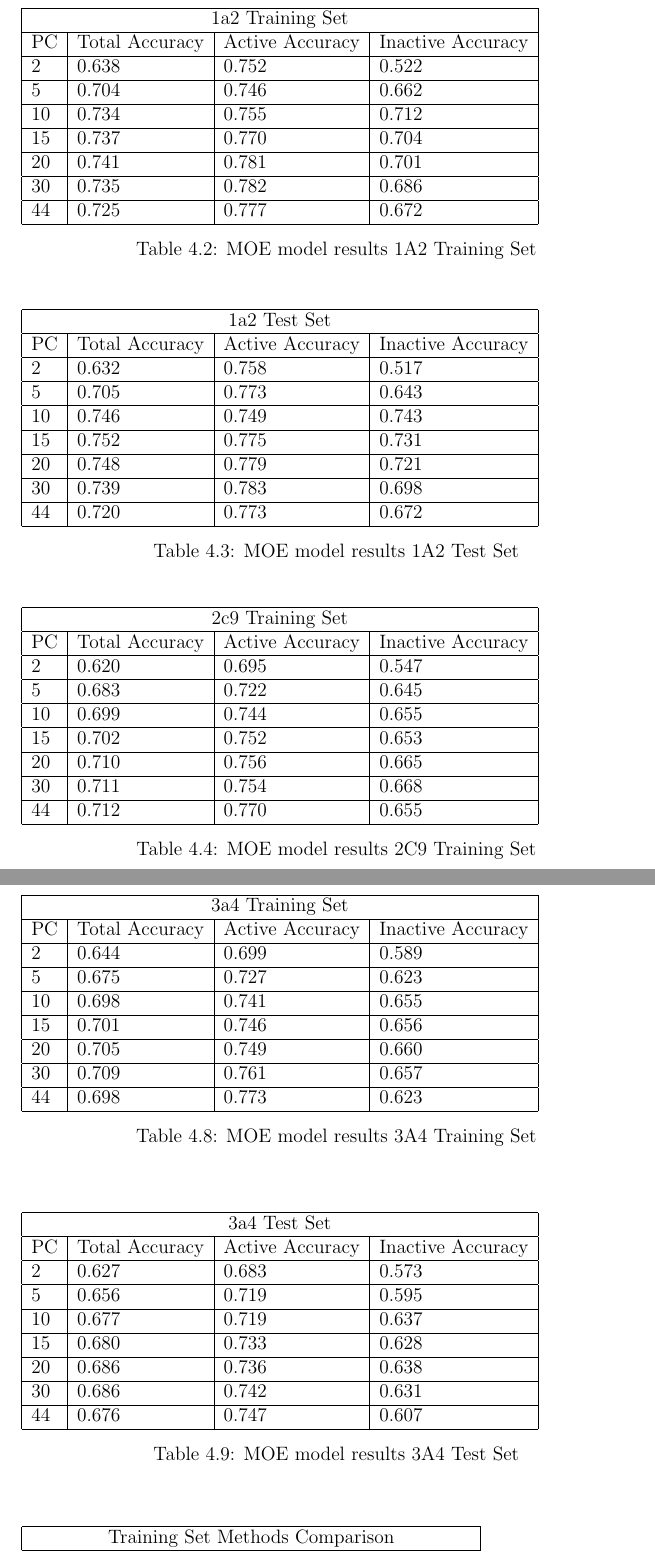
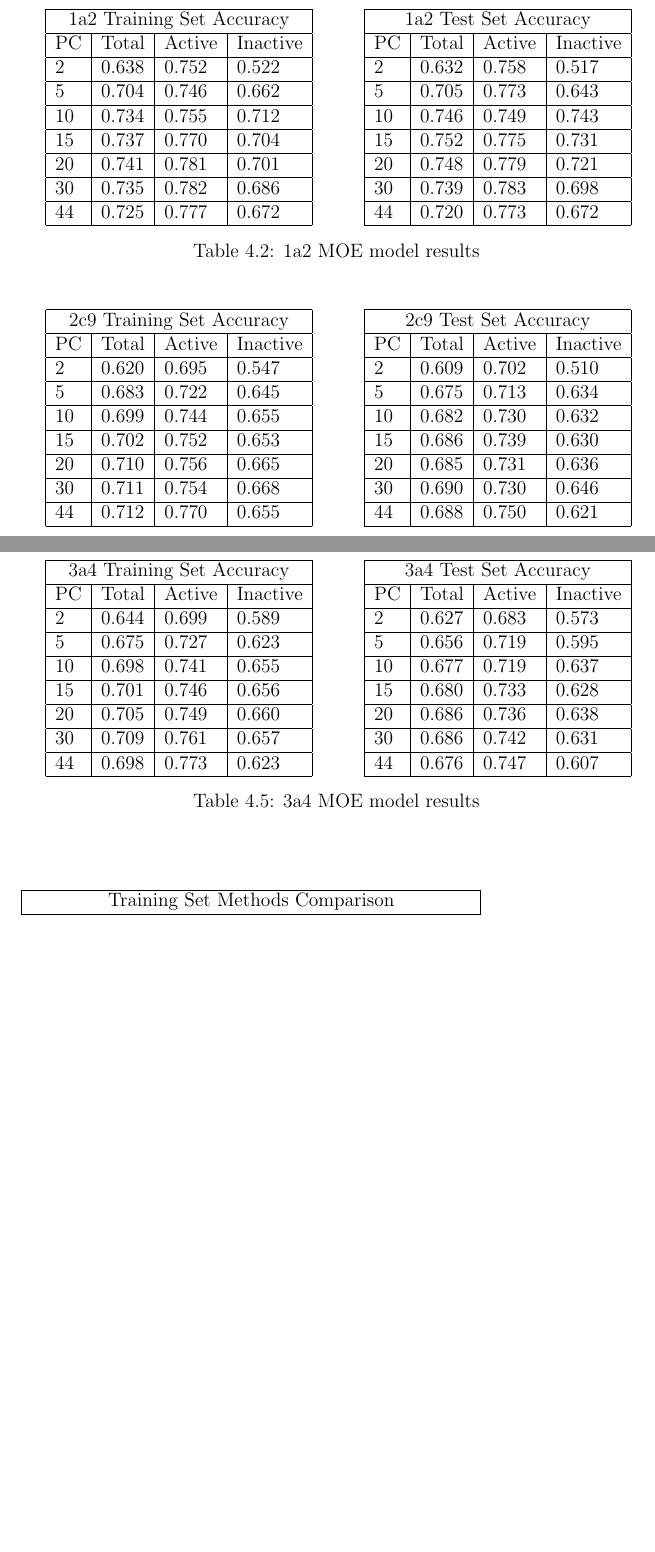
Before and after one commit to 5x5x5x5/CYP, a LaTeX thesis (thesis/CYP.tex, which reads thesis/tables.tex): two parts of pages 44 and 46 of 56 before the commit and two parts of pages 44 and 45 of 54 after it, joined at a grey line, cut so that both start at the same text, the shorter picture padded with empty space. Compiled offline with pdfLaTeX.

Commit message:
new table format

```diff
--- a/thesis/tables.tex
+++ b/thesis/tables.tex
@@ -50,15 +52,13 @@ PC & Total Accuracy & Active Accuracy & Inactive Accuracy  \\ \hline
 30 & 0.735          & 0.782           & 0.686     \\ \hline
 44 & 0.725          & 0.777           & 0.672     \\ \hline
 \end{tabular}
-\caption{MOE model results 1A2 Training Set}
-\end{table}
-
-
-\begin{table}[h]
+\end{minipage}
+\begin{minipage}{.5\linewidth}
+\centering
 \begin{tabular}{|l|l|l|l|}
 \hline
-\multicolumn{4}{|c|}{1a2 Test Set}                                                                    \\ \hline
-PC & Total Accuracy & Active Accuracy & Inactive Accuracy \\ \hline
+\multicolumn{4}{|c|}{1a2 Test Set Accuracy}     \\ \hline
+PC & Total          & Active          & Inactive \\ \hline
 2  & 0.632          & 0.758           & 0.517   \\ \hline
 5  & 0.705          & 0.773           & 0.643   \\ \hline
 10 & 0.746          & 0.749           & 0.743   \\ \hline
@@ -67,15 +67,18 @@ PC & Total Accuracy & Active Accuracy & Inactive Accuracy \\ \hline
 30 & 0.739          & 0.783           & 0.698   \\ \hline
 44 & 0.720          & 0.773           & 0.672   \\ \hline
 \end{tabular}
-\caption{MOE model results 1A2 Test Set}
+\end{minipage}
+\caption{1a2 MOE model results}
 \end{table}
 
 
 \begin{table}[h]
+\begin{minipage}{.5\linewidth}
+\centering
 \begin{tabular}{|l|l|l|l|}
 \hline
-\multicolumn{4}{|c|}{2c9 Training Set}                                                                \\ \hline
-PC & Total Accuracy & Active Accuracy & Inactive Accuracy \\ \hline
+\multicolumn{4}{|c|}{2c9 Training Set Accuracy} \\ \hline
+PC & Total          & Active          & Inactive\\ \hline
 2  & 0.620          & 0.695           & 0.547   \\ \hline
 5  & 0.683          & 0.722           & 0.645   \\ \hline
 10 & 0.699          & 0.744           & 0.655   \\ \hline
@@ -84,15 +87,13 @@ PC & Total Accuracy & Active Accuracy & Inactive Accuracy \\ \hline
 30 & 0.711          & 0.754           & 0.668   \\ \hline
 44 & 0.712          & 0.770           & 0.655   \\ \hline
 \end{tabular}
-\caption{MOE model results 2C9 Training Set}
-\end{table}
-
-
-\begin{table}[h]
+\end{minipage}
+\begin{minipage}{.5\linewidth}
+\centering
 \begin{tabular}{|l|l|l|l|}
 \hline
-\multicolumn{4}{|c|}{2c9 Test Set}                                                                    \\ \hline
-PC & Total Accuracy & Active Accuracy & Inactive Accuracy \\ \hline
+\multicolumn{4}{|c|}{2c9 Test Set Accuracy}     \\ \hline
+PC & Total          & Active          & Inactive\\ \hline
 2  & 0.609          & 0.702           & 0.510   \\ \hline
 5  & 0.675          & 0.713           & 0.634   \\ \hline
 10 & 0.682          & 0.730           & 0.632   \\ \hline
@@ -101,7 +102,8 @@ PC & Total Accuracy & Active Accuracy & Inactive Accuracy \\ \hline
 30 & 0.690          & 0.730           & 0.646   \\ \hline
 44 & 0.688          & 0.750           & 0.621   \\ \hline
 \end{tabular}
-\caption{MOE model results 2c9 Test Set}
+\end{minipage}
+\caption{2c9 MOE model results}
 \end{table}
 
 
@@ -140,10 +143,12 @@ PC & Total Accuracy & Active Accuracy & Inactive Accuracy \\ \hline
 
 
 \begin{table}[h]
+\begin{minipage}{.5\linewidth}
+\centering
 \begin{tabular}{|l|l|l|l|}
 \hline
-\multicolumn{4}{|c|}{3a4 Training Set}                                                                \\ \hline
-PC & Total Accuracy & Active Accuracy & Inactive Accuracy \\ \hline
+\multicolumn{4}{|c|}{3a4 Training Set Accuracy} \\ \hline
+PC & Total          & Active          & Inactive \\ \hline
 2  & 0.644          & 0.699           & 0.589   \\ \hline
 5  & 0.675          & 0.727           & 0.623   \\ \hline
 10 & 0.698          & 0.741           & 0.655   \\ \hline
@@ -152,15 +157,13 @@ PC & Total Accuracy & Active Accuracy & Inactive Accuracy \\ \hline
 30 & 0.709          & 0.761           & 0.657   \\ \hline
 44 & 0.698          & 0.773           & 0.623   \\ \hline
 \end{tabular}
-\caption{MOE model results 3A4 Training Set}
-\end{table}
-
-
-\begin{table}[h]
+\end{minipage}
+\begin{minipage}{.5\linewidth}
+\centering
 \begin{tabular}{|l|l|l|l|}
 \hline
-\multicolumn{4}{|c|}{3a4 Test Set}                                                                    \\ \hline
-PC & Total Accuracy & Active Accuracy & Inactive Accuracy  \\ \hline
+\multicolumn{4}{|c|}{3a4 Test Set Accuracy}      \\ \hline
+PC & Total          & Active          & Inactive \\ \hline
 2  & 0.627          & 0.683           & 0.573    \\ \hline
 5  & 0.656          & 0.719           & 0.595    \\ \hline
 10 & 0.677          & 0.719           & 0.637    \\ \hline
@@ -169,7 +172,8 @@ PC & Total Accuracy & Active Accuracy & Inactive Accuracy  \\ \hline
 30 & 0.686          & 0.742           & 0.631    \\ \hline
 44 & 0.676          & 0.747           & 0.607    \\ \hline
 \end{tabular}
-\caption{MOE model results 3A4 Test Set}
+\end{minipage}
+\caption{3a4 MOE model results}
 \end{table}
 
 
```
Also changed, not shown: thesis/tables.tex (35 more changed lines).
